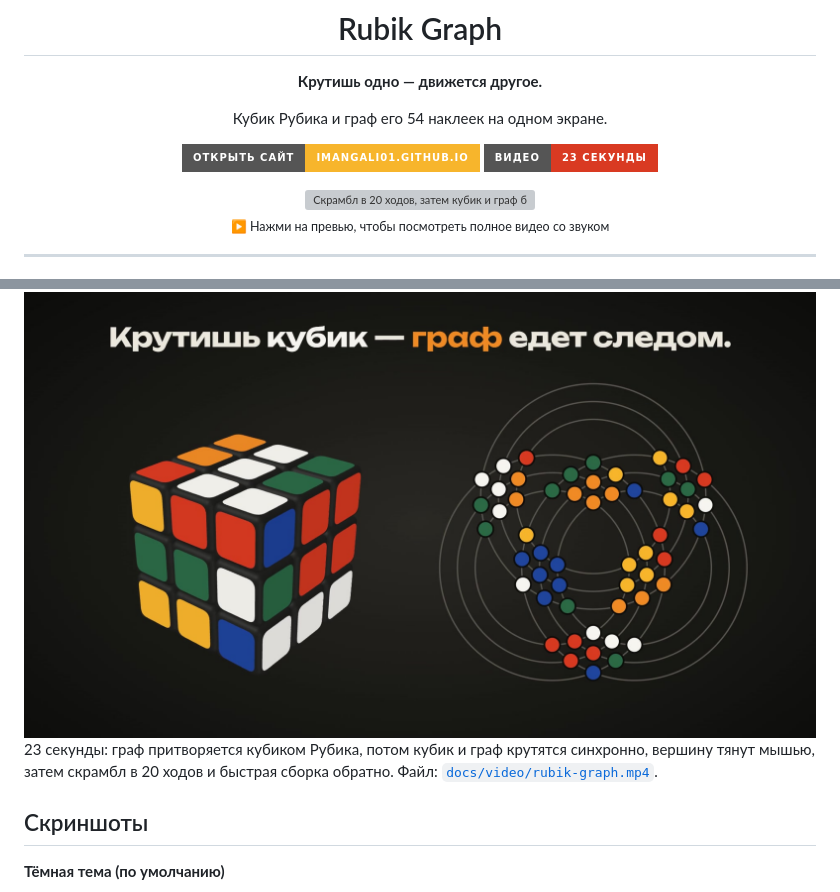
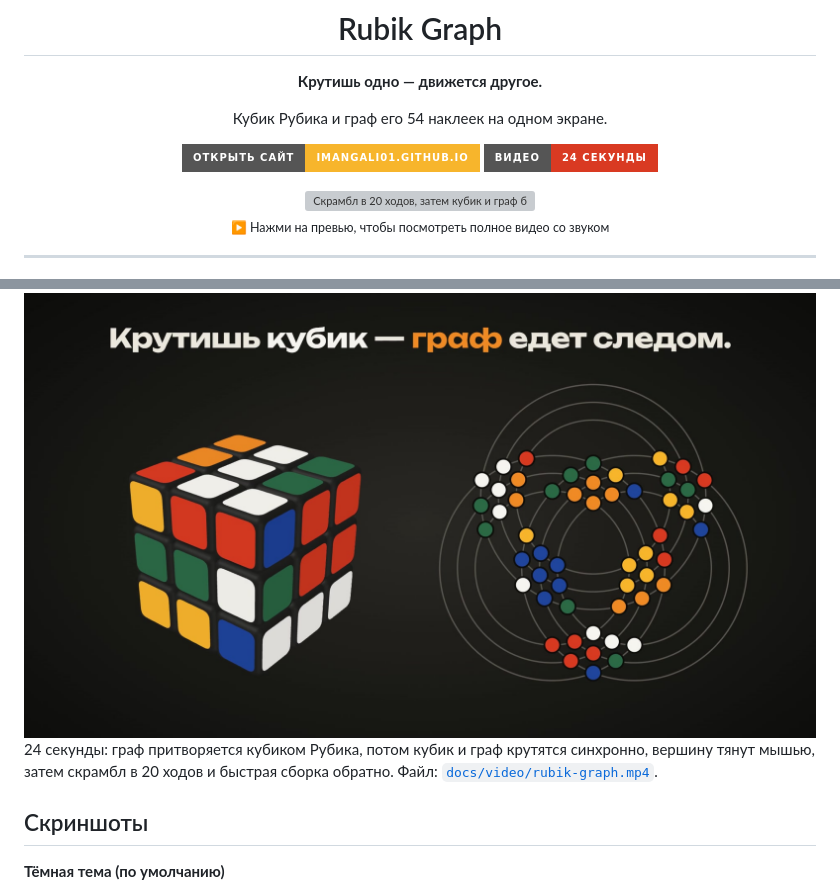
Before and after one commit to imangali01/rubiks-cube, a Markdown page: README.md, 2 parts joined by grey strips. GitHub-like rendering; pictures changed too: docs/video/poster.jpg; badges without logos; grey boxes are pictures that could not be loaded.

```diff
--- a/README.md
+++ b/README.md
@@ -7,7 +7,7 @@
 Кубик Рубика и граф его 54 наклеек на одном экране.
 
 [![Открыть сайт](https://img.shields.io/badge/открыть_сайт-imangali01.github.io-f7b52c?style=for-the-badge)](https://imangali01.github.io/rubiks-cube/)
-[![Смотреть видео](https://img.shields.io/badge/видео-23_секунды-d93a22?style=for-the-badge)](docs/video/rubik-graph.mp4)
+[![Смотреть видео](https://img.shields.io/badge/видео-24_секунды-d93a22?style=for-the-badge)](docs/video/rubik-graph.mp4)
 
 <a href="docs/video/rubik-graph.mp4">
   <img src="docs/video/preview.gif" alt="Скрамбл в 20 ходов, затем кубик и граф быстро собираются обратно" width="800">
@@ -33,7 +33,7 @@
   <img src="docs/video/poster.jpg" alt="Кадр из видео: кубик и граф рядом" width="800">
 </a>
 
-23 секунды: граф притворяется кубиком Рубика, потом кубик и граф крутятся синхронно, вершину тянут мышью, затем скрамбл в 20 ходов и быстрая сборка обратно. Файл: [`docs/video/rubik-graph.mp4`](docs/video/rubik-graph.mp4).
+24 секунды: граф притворяется кубиком Рубика, потом кубик и граф крутятся синхронно, вершину тянут мышью, затем скрамбл в 20 ходов и быстрая сборка обратно. Файл: [`docs/video/rubik-graph.mp4`](docs/video/rubik-graph.mp4).
 
 ## Скриншоты
 
```
Also changed, not shown: 2 other files.
